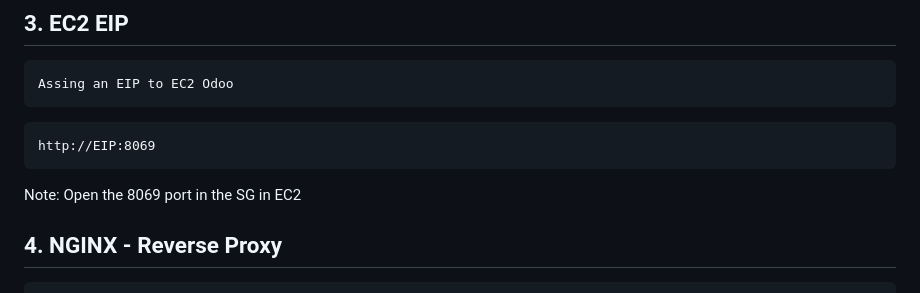
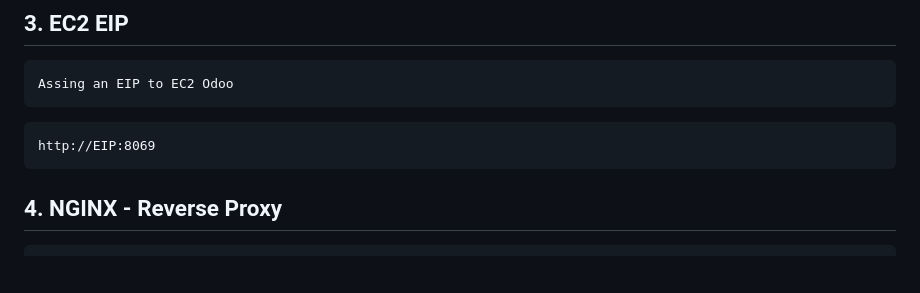
Before and after one commit to santos-pardos/Odoo-DockerCompose, a Markdown page: README.md, the part around the change. Rendered like a GitHub page; blank space fills up the shorter version.

````diff
--- a/README.md
+++ b/README.md
@@ -62,7 +62,6 @@ Assing an EIP to EC2 Odoo
 ```
 http://EIP:8069
 ```
-Note: Open the 8069 port in the SG in EC2
 
 ## 4. NGINX - Reverse Proxy
 ```
````
